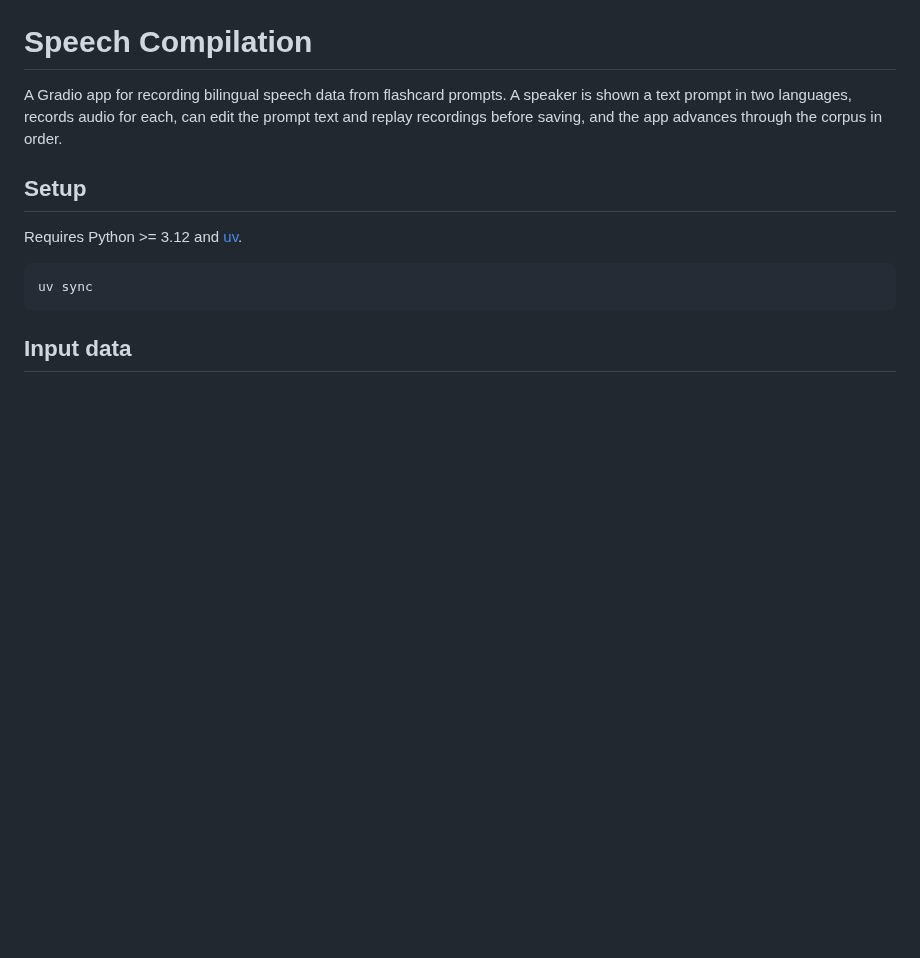
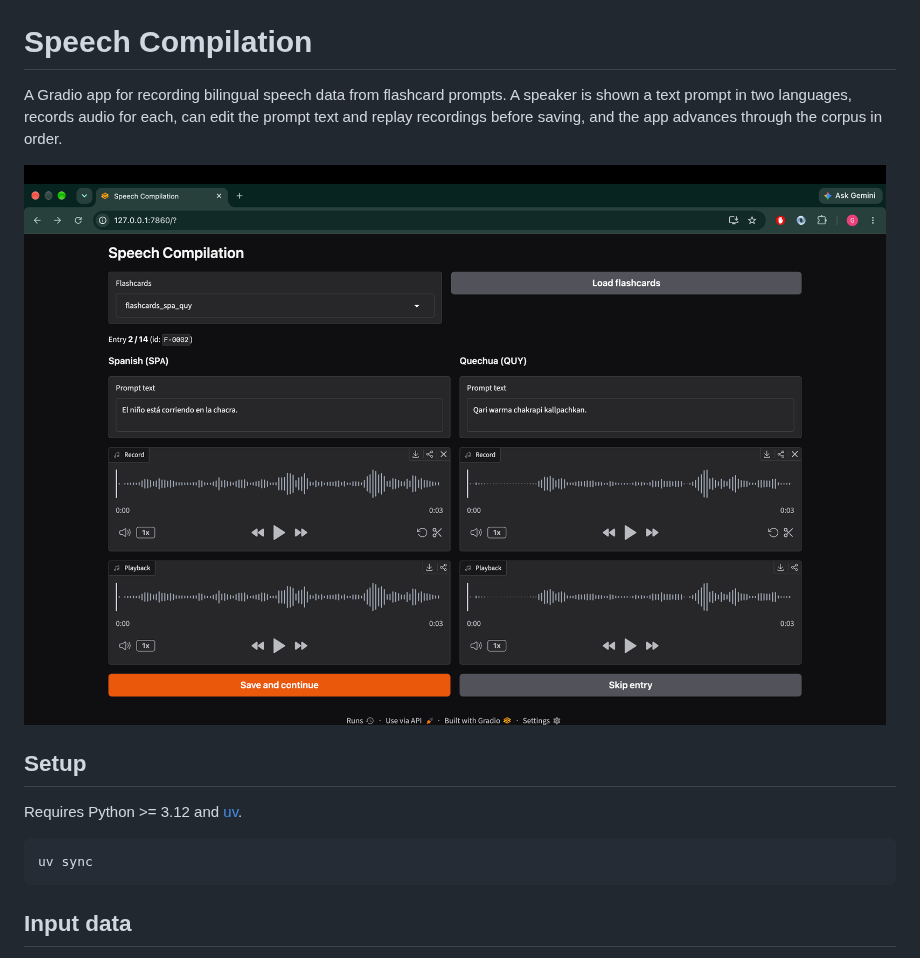
Before and after one commit to gmezan/speech-to-speech-pipeline, a Markdown page: speech_compilation/README.md, the part around the change. Drawn GitHub-style; pictures changed too: speech_compilation/assets/app.png (added); blank space fills up the shorter version.

```diff
--- a/speech_compilation/README.md
+++ b/speech_compilation/README.md
@@ -4,6 +4,8 @@ A Gradio app for recording bilingual speech data from flashcard prompts. A
 speaker is shown a text prompt in two languages, records audio for each,
 can edit the prompt text and replay recordings before saving, and the app
 advances through the corpus in order.
+
+![Speech Compilation app](assets/app.png)
 
 ## Setup
 
```
Also changed, not shown: 1 other file.
